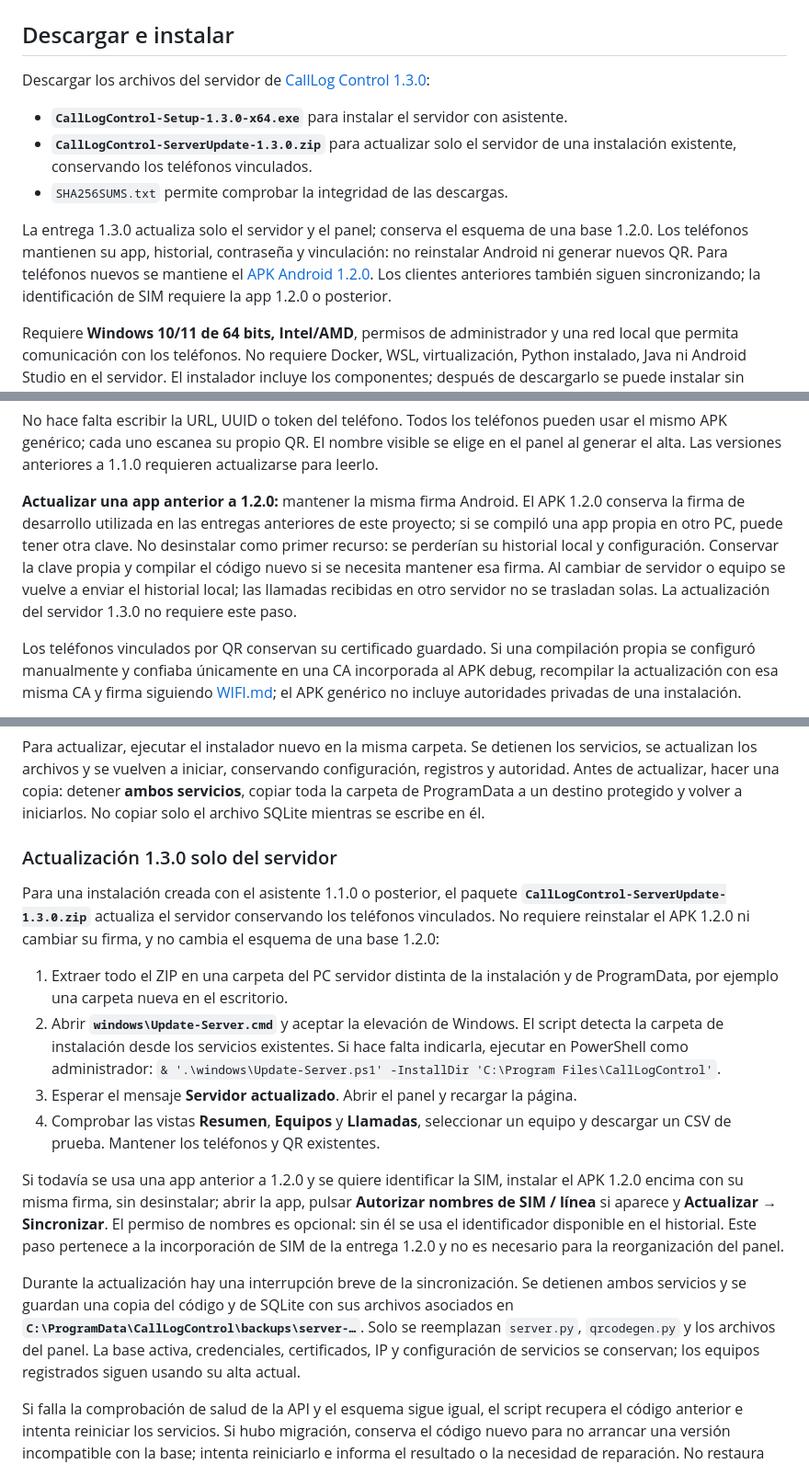
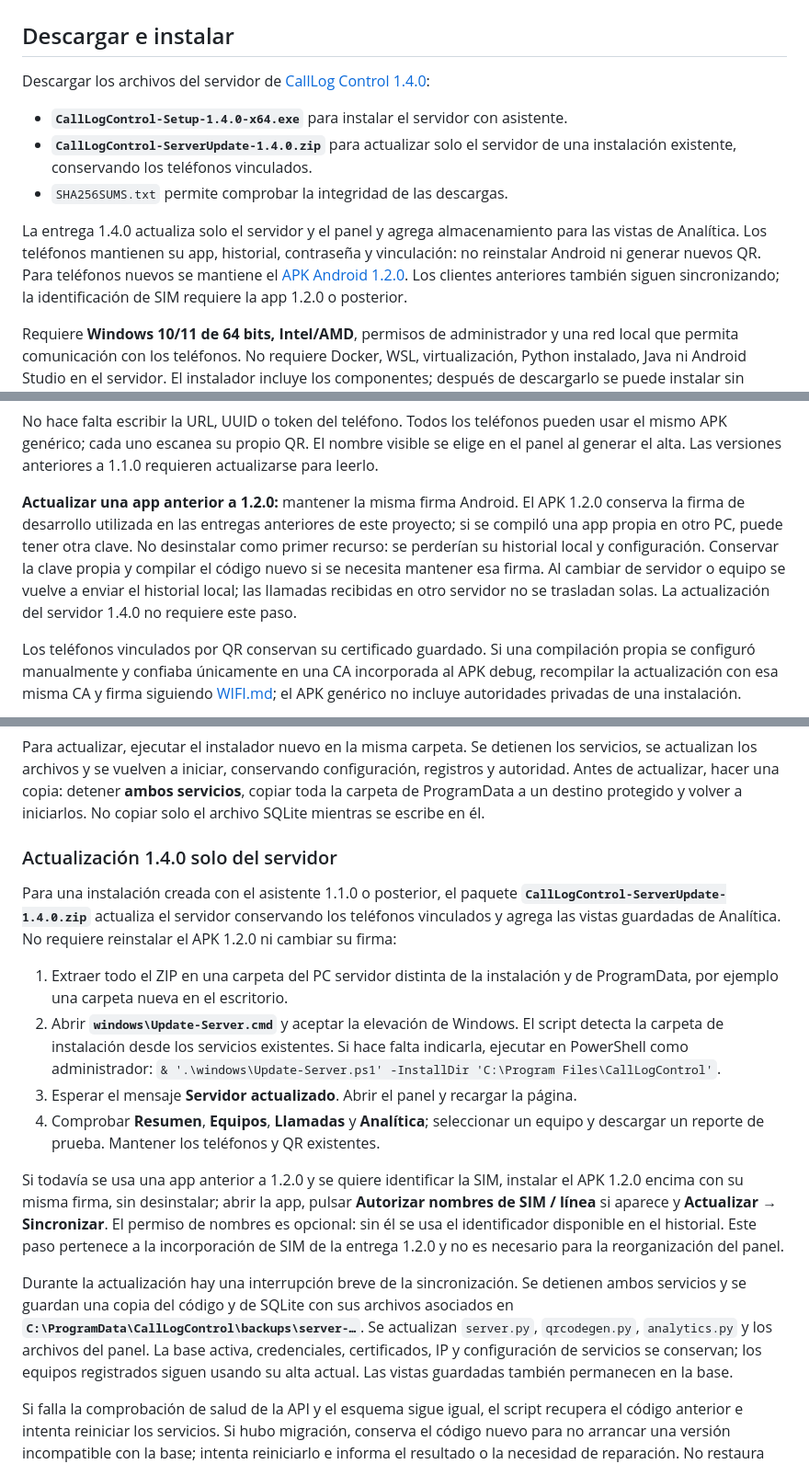
Before and after one commit to WestMorris/CallLogControl, a Markdown page: WINDOWS.md, 3 parts joined by grey strips. Shown at 92% size. Drawn GitHub-style.

```diff
--- a/WINDOWS.md
+++ b/WINDOWS.md
@@ -2,13 +2,13 @@
 
 ## Descargar e instalar
 
-Descargar los archivos del servidor de [CallLog Control 1.3.0](https://github.com/WestMorris/CallLogControl/releases/tag/v1.3.0):
+Descargar los archivos del servidor de [CallLog Control 1.4.0](https://github.com/WestMorris/CallLogControl/releases/tag/v1.4.0):
 
-- **`CallLogControl-Setup-1.3.0-x64.exe`** para instalar el servidor con asistente.
-- **`CallLogControl-ServerUpdate-1.3.0.zip`** para actualizar solo el servidor de una instalación existente, conservando los teléfonos vinculados.
+- **`CallLogControl-Setup-1.4.0-x64.exe`** para instalar el servidor con asistente.
+- **`CallLogControl-ServerUpdate-1.4.0.zip`** para actualizar solo el servidor de una instalación existente, conservando los teléfonos vinculados.
 - `SHA256SUMS.txt` permite comprobar la integridad de las descargas.
 
-La entrega 1.3.0 actualiza solo el servidor y el panel; conserva el esquema de una base 1.2.0. Los teléfonos mantienen su app, historial, contraseña y vinculación: no reinstalar Android ni generar nuevos QR. Para teléfonos nuevos se mantiene el [APK Android 1.2.0](https://github.com/WestMorris/CallLogControl/releases/download/v1.2.0/CallLogControl-Android-1.2.0.apk). Los clientes anteriores también siguen sincronizando; la identificación de SIM requiere la app 1.2.0 o posterior.
+La entrega 1.4.0 actualiza solo el servidor y el panel y agrega almacenamiento para las vistas de Analítica. Los teléfonos mantienen su app, historial, contraseña y vinculación: no reinstalar Android ni generar nuevos QR. Para teléfonos nuevos se mantiene el [APK Android 1.2.0](https://github.com/WestMorris/CallLogControl/releases/download/v1.2.0/CallLogControl-Android-1.2.0.apk). Los clientes anteriores también siguen sincronizando; la identificación de SIM requiere la app 1.2.0 o posterior.
 
 Requiere **Windows 10/11 de 64 bits, Intel/AMD**, permisos de administrador y una red local que permita comunicación con los teléfonos. No requiere Docker, WSL, virtualización, Python instalado, Java ni Android Studio en el servidor. El instalador incluye los componentes; después de descargarlo se puede instalar sin Internet.
 
@@ -35,7 +35,7 @@ El QR incorpora la URL HTTPS y el certificado público de la autoridad del servi
 
 No hace falta escribir la URL, UUID o token del teléfono. Todos los teléfonos pueden usar el mismo APK genérico; cada uno escanea su propio QR. El nombre visible se elige en el panel al generar el alta. Las versiones anteriores a 1.1.0 requieren actualizarse para leerlo.
 
-**Actualizar una app anterior a 1.2.0:** mantener la misma firma Android. El APK 1.2.0 conserva la firma de desarrollo utilizada en las entregas anteriores de este proyecto; si se compiló una app propia en otro PC, puede tener otra clave. No desinstalar como primer recurso: se perderían su historial local y configuración. Conservar la clave propia y compilar el código nuevo si se necesita mantener esa firma. Al cambiar de servidor o equipo se vuelve a enviar el historial local; las llamadas recibidas en otro servidor no se trasladan solas. La actualización del servidor 1.3.0 no requiere este paso.
+**Actualizar una app anterior a 1.2.0:** mantener la misma firma Android. El APK 1.2.0 conserva la firma de desarrollo utilizada en las entregas anteriores de este proyecto; si se compiló una app propia en otro PC, puede tener otra clave. No desinstalar como primer recurso: se perderían su historial local y configuración. Conservar la clave propia y compilar el código nuevo si se necesita mantener esa firma. Al cambiar de servidor o equipo se vuelve a enviar el historial local; las llamadas recibidas en otro servidor no se trasladan solas. La actualización del servidor 1.4.0 no requiere este paso.
 
 Los teléfonos vinculados por QR conservan su certificado guardado. Si una compilación propia se configuró manualmente y confiaba únicamente en una CA incorporada al APK debug, recompilar la actualización con esa misma CA y firma siguiendo [WIFI.md](WIFI.md#compilar-e-instalar-el-apk); el APK genérico no incluye autoridades privadas de una instalación.
 
@@ -87,18 +88,18 @@ La carpeta queda restringida a administradores, SYSTEM y LocalService mediante p
 
 Para actualizar, ejecutar el instalador nuevo en la misma carpeta. Se detienen los servicios, se actualizan los archivos y se vuelven a iniciar, conservando configuración, registros y autoridad. Antes de actualizar, hacer una copia: detener **ambos servicios**, copiar toda la carpeta de ProgramData a un destino protegido y volver a iniciarlos. No copiar solo el archivo SQLite mientras se escribe en él.
 
-### Actualización 1.3.0 solo del servidor
+### Actualización 1.4.0 solo del servidor
 
-Para una instalación creada con el asistente 1.1.0 o posterior, el paquete **`CallLogControl-ServerUpdate-1.3.0.zip`** actualiza el servidor conservando los teléfonos vinculados. No requiere reinstalar el APK 1.2.0 ni cambiar su firma, y no cambia el esquema de una base 1.2.0:
+Para una instalación creada con el asistente 1.1.0 o posterior, el paquete **`CallLogControl-ServerUpdate-1.4.0.zip`** actualiza el servidor conservando los teléfonos vinculados y agrega las vistas guardadas de Analítica. No requiere reinstalar el APK 1.2.0 ni cambiar su firma:
 
 1. Extraer todo el ZIP en una carpeta del PC servidor distinta de la instalación y de ProgramData, por ejemplo una carpeta nueva en el escritorio.
 2. Abrir **`windows\Update-Server.cmd`** y aceptar la elevación de Windows. El script detecta la carpeta de instalación desde los servicios existentes. Si hace falta indicarla, ejecutar en PowerShell como administrador: `& '.\windows\Update-Server.ps1' -InstallDir 'C:\Program Files\CallLogControl'`.
 3. Esperar el mensaje **Servidor actualizado**. Abrir el panel y recargar la página.
-4. Comprobar las vistas **Resumen**, **Equipos** y **Llamadas**, seleccionar un equipo y descargar un CSV de prueba. Mantener los teléfonos y QR existentes.
+4. Comprobar **Resumen**, **Equipos**, **Llamadas** y **Analítica**; seleccionar un equipo y descargar un reporte de prueba. Mantener los teléfonos y QR existentes.
 
 Si todavía se usa una app anterior a 1.2.0 y se quiere identificar la SIM, instalar el APK 1.2.0 encima con su misma firma, sin desinstalar; abrir la app, pulsar **Autorizar nombres de SIM / línea** si aparece y **Actualizar → Sincronizar**. El permiso de nombres es opcional: sin él se usa el identificador disponible en el historial. Este paso pertenece a la incorporación de SIM de la entrega 1.2.0 y no es necesario para la reorganización del panel.
 
-Durante la actualización hay una interrupción breve de la sincronización. Se detienen ambos servicios y se guardan una copia del código y de SQLite con sus archivos asociados en **`C:\ProgramData\CallLogControl\backups\server-…`**. Solo se reemplazan `server.py`, `qrcodegen.py` y los archivos del panel. La base activa, credenciales, certificados, IP y configuración de servicios se conservan; los equipos registrados siguen usando su alta actual.
+Durante la actualización hay una interrupción breve de la sincronización. Se detienen ambos servicios y se guardan una copia del código y de SQLite con sus archivos asociados en **`C:\ProgramData\CallLogControl\backups\server-…`**. Se actualizan `server.py`, `qrcodegen.py`, `analytics.py` y los archivos del panel. La base activa, credenciales, certificados, IP y configuración de servicios se conservan; los equipos registrados siguen usando su alta actual. Las vistas guardadas también permanecen en la base.
 
 Si falla la comprobación de salud de la API y el esquema sigue igual, el script recupera el código anterior e intenta reiniciar los servicios. Si hubo migración, conserva el código nuevo para no arrancar una versión incompatible con la base; intenta reiniciarlo e informa el resultado o la necesidad de reparación. No restaura automáticamente una base antigua, para evitar borrar llamadas que ya se hayan confirmado. El respaldo permanece protegido dentro de ProgramData. Este paquete requiere una instalación existente del asistente; no es un instalador nuevo ni migra servidores manuales o Docker.
 
```
Also changed, not shown: other parts of WINDOWS.md (+5 -2 lines), README.md (+23 -4 lines), WIFI.md (+5 -3 lines), docs/screenshots/panel-analitica.png (added), 16 other files.
